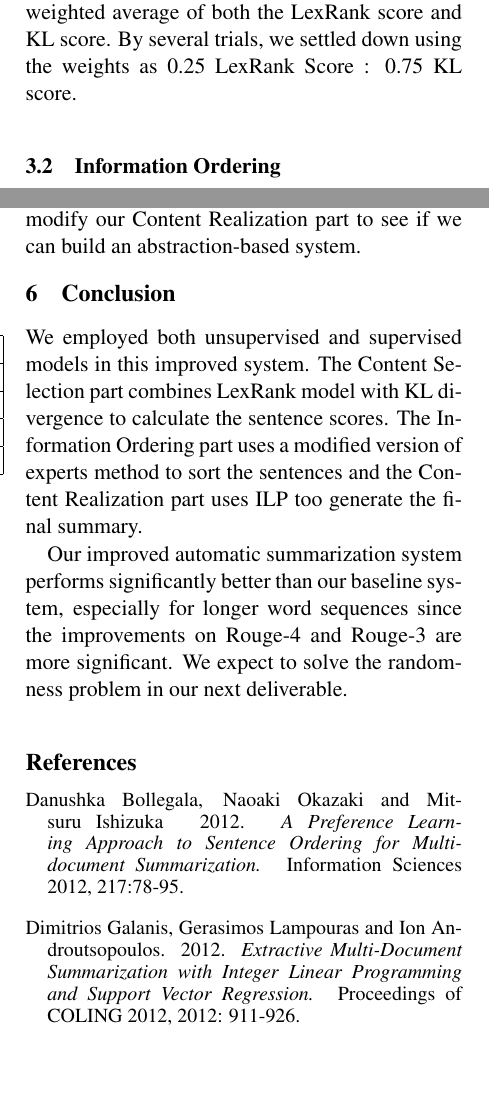
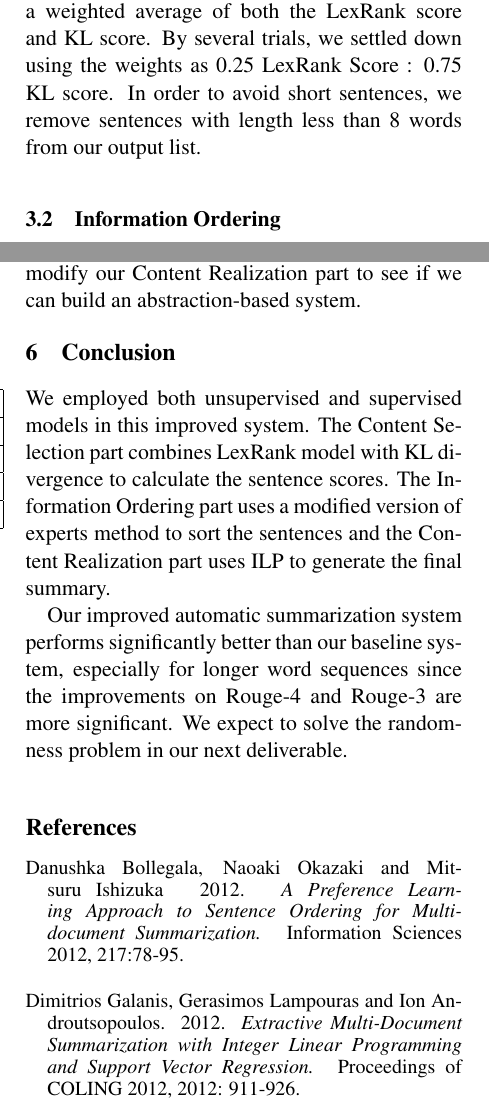
Before and after one commit to HaoboGu/LING573, a LaTeX paper (doc/D3.tex): two parts of the columns of pages 3 and 5 of 6, joined at a grey line, cut so that both start at the same text, the shorter picture padded with empty space. Compiled offline with pdfLaTeX.

Commit message:
Update D3.tex

```diff
--- a/doc/D3.tex
+++ b/doc/D3.tex
@@ -130,5 +130,5 @@ Now, we find a way to calculate the KL score of a sentence, and the bigger the K
 \indent
-Finally, we generate a 1-D vector $P$,  of length $m$ to record the score of each sentence, in which the $i^{th}$ entry represents the score for the $i^{th}$ sentence. The sentence score is determined by a weighted average of both the LexRank score and KL score. By several trials, we settled down using the weights as 0.25 LexRank Score : 0.75 KL score.\\
+Finally, we generate a 1-D vector $P$,  of length $m$ to record the score of each sentence, in which the $i^{th}$ entry represents the score for the $i^{th}$ sentence. The sentence score is determined by a weighted average of both the LexRank score and KL score. By several trials, we settled down using the weights as 0.25 LexRank Score : 0.75 KL score. In order to avoid short sentences, we remove sentences with length less than 8 words from our output list. \\
 
 \subsection{Information Ordering}
 
@@ -273,7 +273,7 @@ Another problem is that this improved system is still extraction-based and does
 
 \section{Conclusion}
 
-We employed both unsupervised and supervised models in this improved system. The Content Selection part combines LexRank model with KL divergence to calculate the sentence scores. The Information Ordering part uses a modified version of experts method to sort the sentences and the Content Realization part uses ILP too generate the final summary. \\
+We employed both unsupervised and supervised models in this improved system. The Content Selection part combines LexRank model with KL divergence to calculate the sentence scores. The Information Ordering part uses a modified version of experts method to sort the sentences and the Content Realization part uses ILP to generate the final summary. \\
 \indent
 Our improved automatic summarization system performs significantly better than our baseline system, especially for longer word sequences since the improvements on Rouge-4 and Rouge-3 are more significant. We expect to solve the randomness problem in our next deliverable.
 
@@ -288,7 +288,7 @@ Our improved automatic summarization system performs significantly better than o
 Dimitrios~Galanis, Gerasimos~Lampouras and Ion~Androutsopoulos.
 \newblock 2012.
 \newblock {\em Extractive Multi-Document Summarization with Integer Linear Programming and Support Vector Regression.}
-\newblock{Proceedings of COLING 2012, 2012: 911-926.}
+\newblock{Proceedings of COLING 2012, 2012: 911-926.}\\
 
 \bibitem[\protect\citename{Gillick and Favre}2009]{Gillick:09}
 Dan~Gillick and Benoit~Favre.
```
Also changed, not shown: doc/D3.tex (8 more changed lines).
